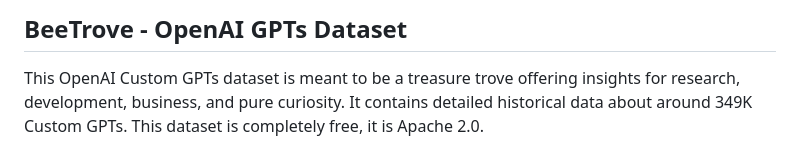
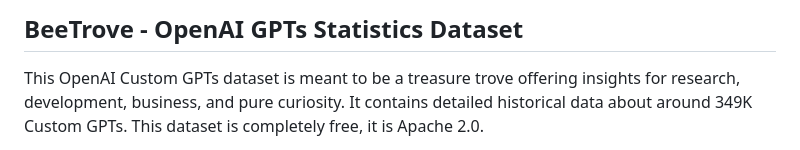
Before and after one commit to beetrove/openai-gpts-data, a Markdown page: README.md, the part around the change. Rendered like a GitHub page.

Commit message:
Intro update

```diff
--- a/README.md
+++ b/README.md
@@ -1,4 +1,4 @@
-## BeeTrove - OpenAI GPTs Dataset
+## BeeTrove - OpenAI GPTs Statistics Dataset
 
 This OpenAI Custom GPTs dataset is meant to be a treasure trove offering insights for research, development, business, and pure curiosity. It contains detailed historical data about around 349K Custom GPTs. This dataset is completely free, it is Apache 2.0.
 
```
